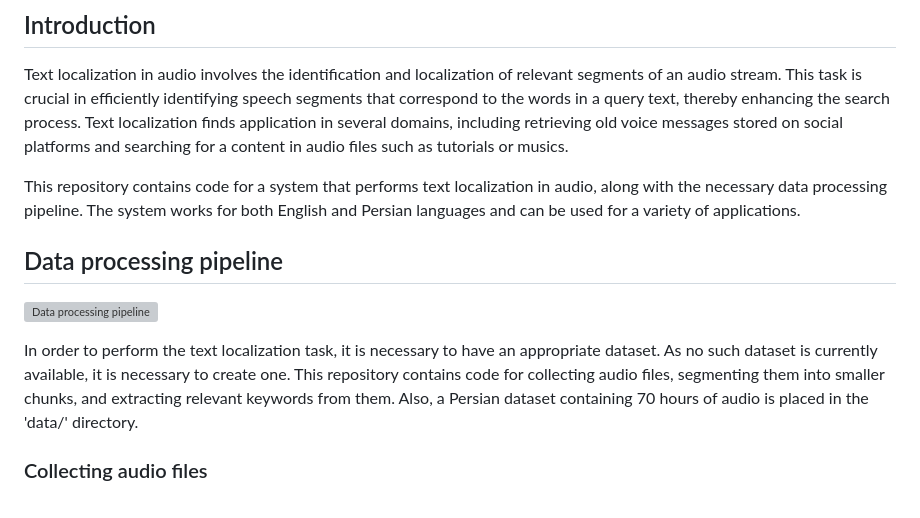
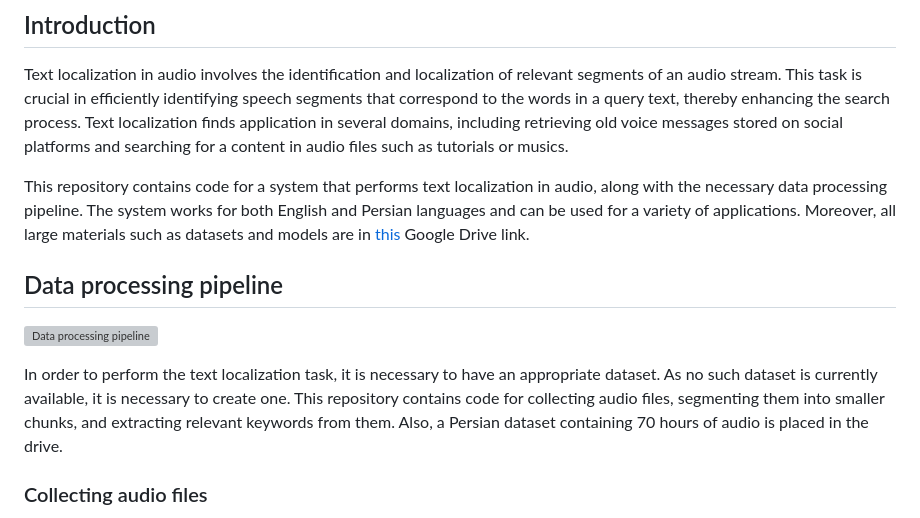
Before and after one commit to aboots/text-localization-in-audio, a Markdown page: README.md, the part around the change. Rendered like a GitHub page; grey boxes are pictures that could not be loaded.

```diff
--- a/README.md
+++ b/README.md
@@ -2,12 +2,12 @@
 ## Introduction
 Text localization in audio involves the identification and localization of relevant segments of an audio stream. This task is crucial in efficiently identifying speech segments that correspond to the words in a query text, thereby enhancing the search process. Text localization finds application in several domains, including retrieving old voice messages stored on social platforms and searching for a content in audio files such as tutorials or musics.
 
-This repository contains code for a system that performs text localization in audio, along with the necessary data processing pipeline. The system works for both English and Persian languages and can be used for a variety of applications.
+This repository contains code for a system that performs text localization in audio, along with the necessary data processing pipeline. The system works for both English and Persian languages and can be used for a variety of applications. Moreover, all large materials such as datasets and models are in [this](https://drive.google.com/drive/folders/1QglqVqjF8WGh3tPwKhQ9dAjRNNEnUKzs) Google Drive link.
 
 ## Data processing pipeline
 ![Data processing pipeline](https://drive.google.com/uc?export=view&id=1ft-GsTHrkBvOG39RcIg4hK-2pXWXOwuo)
 
-In order to perform the text localization task, it is necessary to have an appropriate dataset. As no such dataset is currently available, it is necessary to create one. This repository contains code for collecting audio files, segmenting them into smaller chunks, and extracting relevant keywords from them. Also, a Persian dataset containing 70 hours of audio is placed in the 'data/' directory.
+In order to perform the text localization task, it is necessary to have an appropriate dataset. As no such dataset is currently available, it is necessary to create one. This repository contains code for collecting audio files, segmenting them into smaller chunks, and extracting relevant keywords from them. Also, a Persian dataset containing 70 hours of audio is placed in the drive.
 
 
 ### Collecting audio files
```
